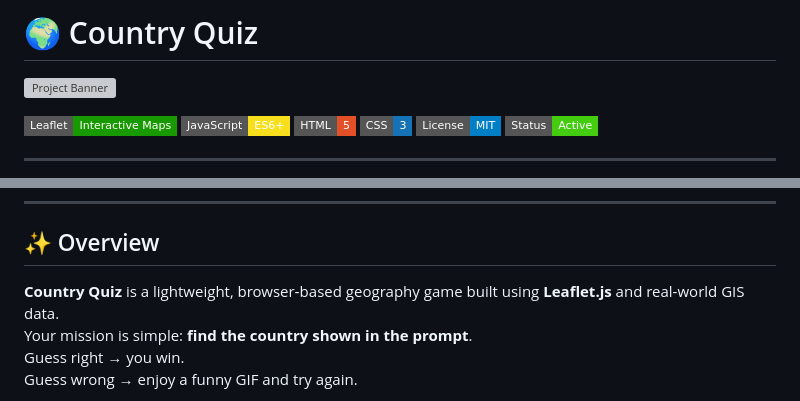
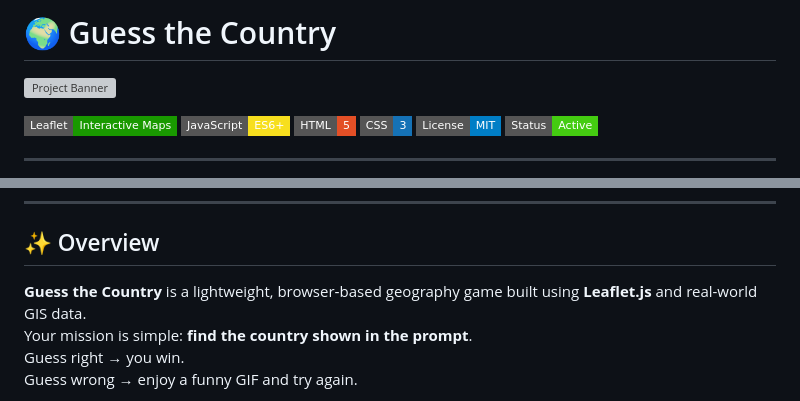
Before and after one commit to def-fun7/guess_the_country, a Markdown page: README.md, 2 parts joined by grey strips. GitHub-like rendering; badges without logos; grey boxes are pictures that could not be loaded.

Commit message:
Rename project from 'Country Quiz' to 'Guess the Country'
Updated project title and description in README.

```diff
--- a/README.md
+++ b/README.md
@@ -1,4 +1,4 @@
-# 🌍 Country Quiz
+# 🌍 Guess the Country
 
 ![Project Banner](assets/banner.png)
 
@@ -33,7 +33,7 @@
 
 ## ✨ Overview
 
-**Country Quiz** is a lightweight, browser‑based geography game built using **Leaflet.js** and real-world GIS data.
+**Guess the Country** is a lightweight, browser‑based geography game built using **Leaflet.js** and real-world GIS data.
 Your mission is simple: **find the country shown in the prompt**.
 Guess right → you win.
 Guess wrong → enjoy a funny GIF and try again.
```
